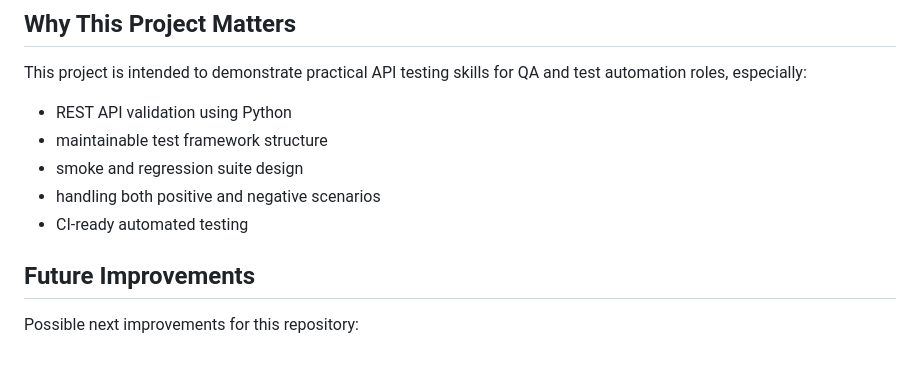
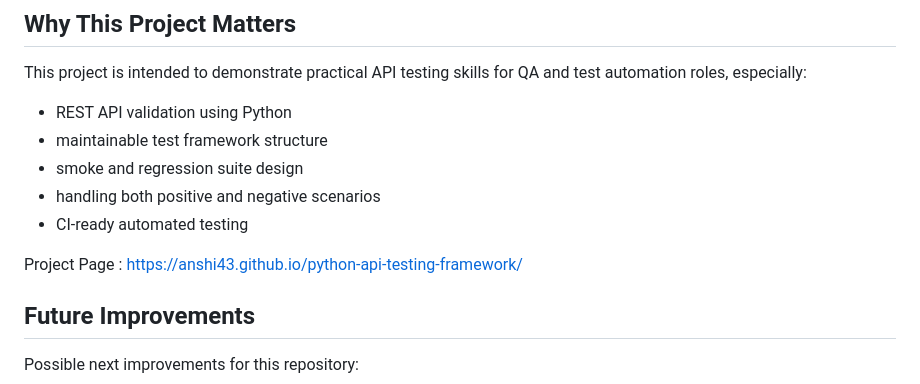
Before and after one commit to anshi43/python-api-testing-framework, a Markdown page: README.md, the part around the change. Rendered like a GitHub page; blank space fills up the shorter version.

Commit message:
Add project page link to README

```diff
--- a/README.md
+++ b/README.md
@@ -175,6 +175,8 @@ This project is intended to demonstrate practical API testing skills for QA and
 - handling both positive and negative scenarios
 - CI-ready automated testing
 
+Project Page : https://anshi43.github.io/python-api-testing-framework/
+
 ## Future Improvements
 
 Possible next improvements for this repository:
```
